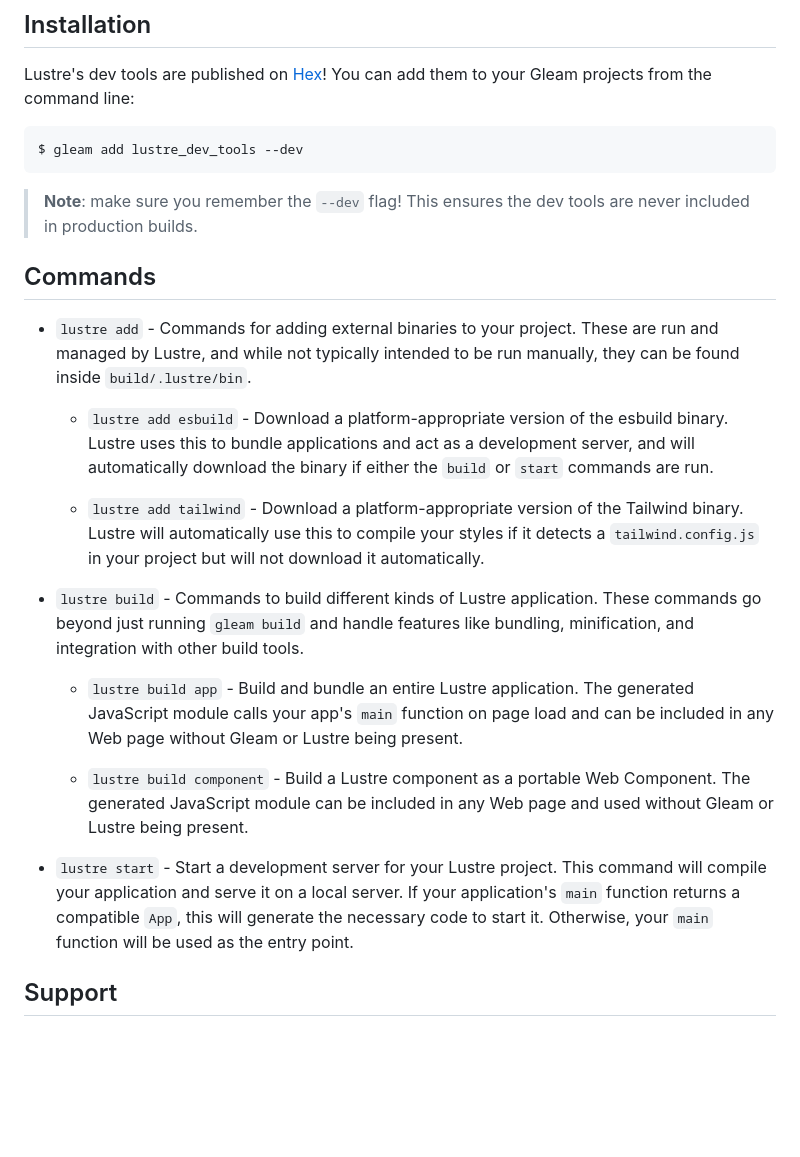
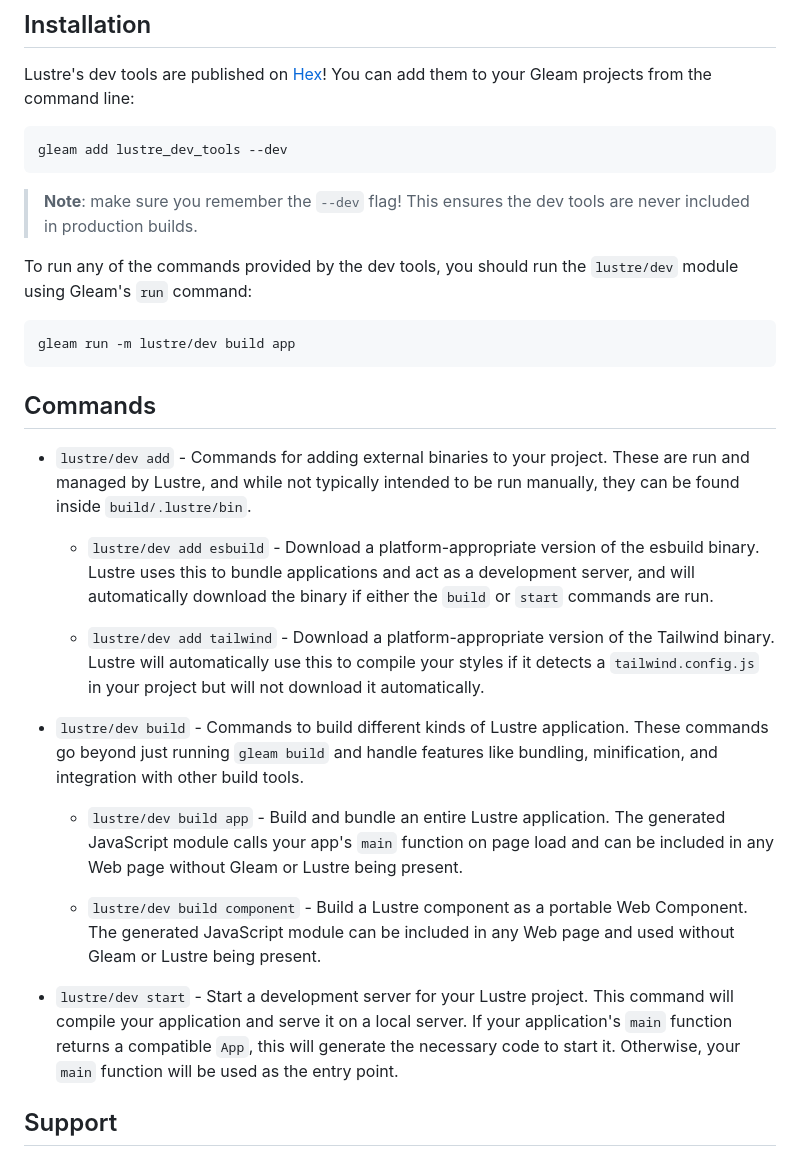
Before and after one commit to lustre-labs/dev-tools, a Markdown page: README.md, the part around the change. Rendered like a GitHub page; blank space fills up the shorter version.

Commit message:
:memo: Make it clearer how to run commands.

````diff
--- a/README.md
+++ b/README.md
@@ -69,43 +69,52 @@ Lustre's dev tools are published on [Hex](https://hex.pm/packages/lustre_dev_too
 You can add them to your Gleam projects from the command line:
 
 ```sh
-$ gleam add lustre_dev_tools --dev
+gleam add lustre_dev_tools --dev
 ```
 
 > **Note**: make sure you remember the `--dev` flag! This ensures the dev tools
 > are never included in production builds.
 
+To run any of the commands provided by the dev tools, you should run the
+`lustre/dev` module using Gleam's `run` command:
+
+```sh
+gleam run -m lustre/dev build app
+```
+
 ## Commands
 
-- `lustre add` - Commands for adding external binaries to your project. These are
-  run and managed by Lustre, and while not typically intended to be run manually,
+- `lustre/dev add` - Commands for adding external binaries to your project. These
+  are run and managed by Lustre, and while not typically intended to be run manually,
   they can be found inside `build/.lustre/bin`.
 
-  - `lustre add esbuild` - Download a platform-appropriate version of the esbuild
-    binary. Lustre uses this to bundle applications and act as a development server,
-    and will automatically download the binary if either the `build` or `start`
-    commands are run.
+  - `lustre/dev add esbuild` - Download a platform-appropriate version of the
+    esbuild binary. Lustre uses this to bundle applications and act as a development
+    server, and will automatically download the binary if either the `build` or
+    `start` commands are run.
 
-  - `lustre add tailwind` - Download a platform-appropriate version of the Tailwind
-    binary. Lustre will automatically use this to compile your styles if it detects
-    a `tailwind.config.js` in your project but will not download it automatically.
+  - `lustre/dev add tailwind` - Download a platform-appropriate version of the
+    Tailwind binary. Lustre will automatically use this to compile your styles if
+    it detects a `tailwind.config.js` in your project but will not download it
+    automatically.
 
-- `lustre build` - Commands to build different kinds of Lustre application. These
-  commands go beyond just running `gleam build` and handle features like bundling,
-  minification, and integration with other build tools.
+- `lustre/dev build` - Commands to build different kinds of Lustre application.
+  These commands go beyond just running `gleam build` and handle features like
+  bundling, minification, and integration with other build tools.
 
-  - `lustre build app` - Build and bundle an entire Lustre application. The
+  - `lustre/dev build app` - Build and bundle an entire Lustre application. The
     generated JavaScript module calls your app's `main` function on page load and
     can be included in any Web page without Gleam or Lustre being present.
 
-  - `lustre build component` - Build a Lustre component as a portable Web Component.
-    The generated JavaScript module can be included in any Web page and used without
-    Gleam or Lustre being present.
+  - `lustre/dev build component` - Build a Lustre component as a portable Web
+    Component. The generated JavaScript module can be included in any Web page
+    and used without Gleam or Lustre being present.
 
-- `lustre start` - Start a development server for your Lustre project. This command
-  will compile your application and serve it on a local server. If your application's
-  `main` function returns a compatible `App`, this will generate the necessary code
-  to start it. Otherwise, your `main` function will be used as the entry point.
+- `lustre/dev start` - Start a development server for your Lustre project. This
+  command will compile your application and serve it on a local server. If your
+  application's `main` function returns a compatible `App`, this will generate
+  the necessary code to start it. Otherwise, your `main` function will be used
+  as the entry point.
 
 ## Support
 
````
